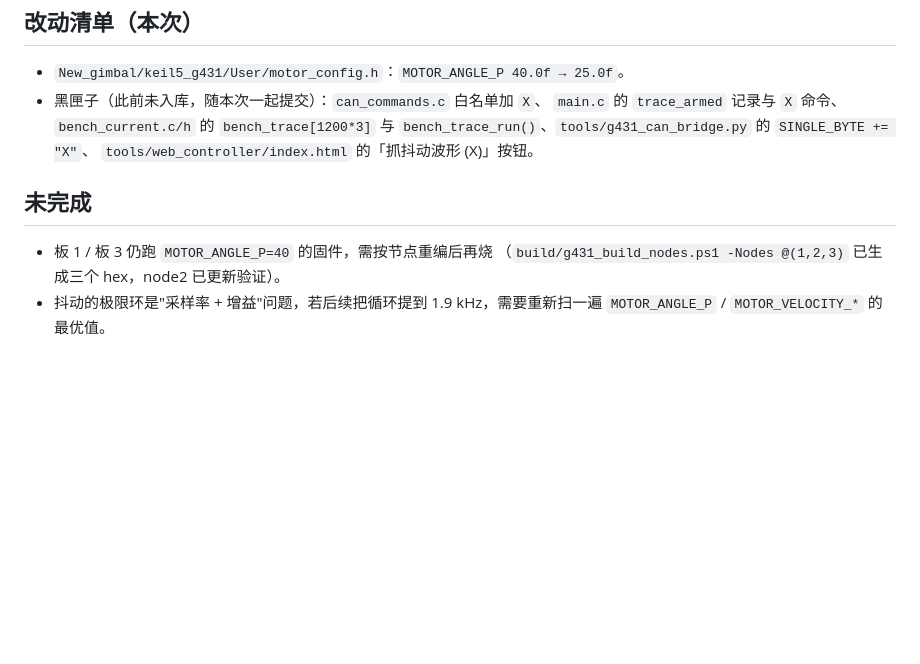
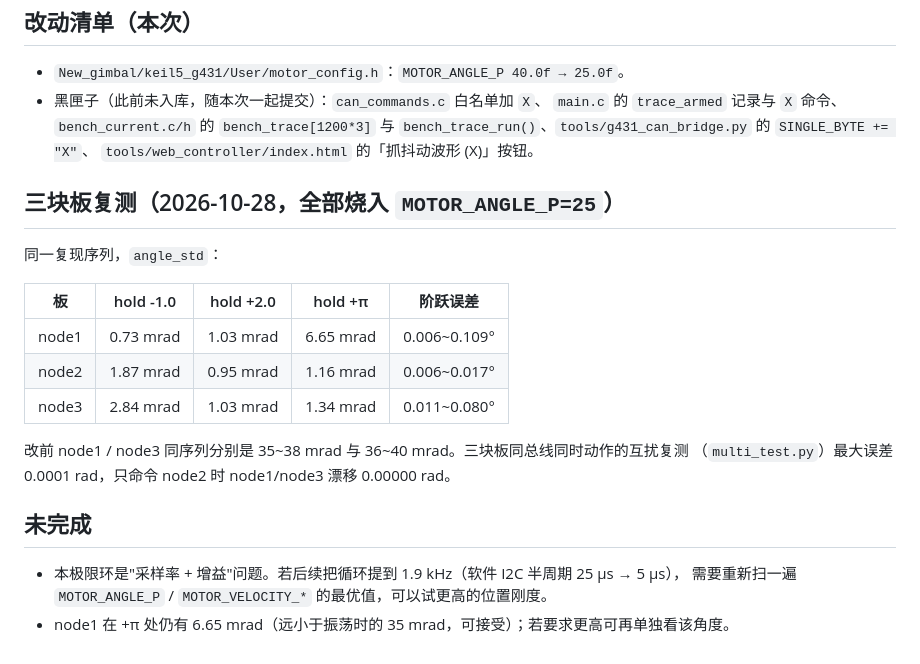
Before and after one commit to SkyHao723/new_gimbal, a Markdown page: docs/g431-抖动-位置环极限环.md, the part around the change. Drawn GitHub-style; blank space fills up the shorter version.

Commit message:
文档: 三块板同益增益 25 复测结果 + 阶跃精度/互扰数据

```diff
--- a/docs/g431-抖动-位置环极限环.md
+++ b/docs/g431-抖动-位置环极限环.md
@@ -74,9 +74,21 @@ uq 有 32% 的采样顶在 ±2.5 V（vlim 饱和）→ 典型极限环
   与 `bench_trace_run()`、`tools/g431_can_bridge.py` 的 `SINGLE_BYTE += "X"`、
   `tools/web_controller/index.html` 的「抓抖动波形 (X)」按钮。
 
+## 三块板复测（2026-10-28，全部烧入 `MOTOR_ANGLE_P=25`）
+
+同一复现序列，`angle_std`：
+
+| 板 | hold -1.0 | hold +2.0 | hold +π | 阶跃误差 |
+|----|-----------|-----------|---------|----------|
+| node1 | 0.73 mrad | 1.03 mrad | 6.65 mrad | 0.006~0.109° |
+| node2 | 1.87 mrad | 0.95 mrad | 1.16 mrad | 0.006~0.017° |
+| node3 | 2.84 mrad | 1.03 mrad | 1.34 mrad | 0.011~0.080° |
+
+改前 node1 / node3 同序列分别是 35~38 mrad 与 36~40 mrad。三块板同总线同时动作的互扰复测
+（`multi_test.py`）最大误差 0.0001 rad，只命令 node2 时 node1/node3 漂移 0.00000 rad。
+
 ## 未完成
 
-- 板 1 / 板 3 仍跑 `MOTOR_ANGLE_P=40` 的固件，需按节点重编后再烧
-  （`build/g431_build_nodes.ps1 -Nodes @(1,2,3)` 已生成三个 hex，node2 已更新验证）。
-- 抖动的极限环是"采样率 + 增益"问题，若后续把循环提到 1.9 kHz，需要重新扫一遍
-  `MOTOR_ANGLE_P` / `MOTOR_VELOCITY_*` 的最优值。
+- 本极限环是"采样率 + 增益"问题。若后续把循环提到 1.9 kHz（软件 I2C 半周期 25 µs → 5 µs），
+  需要重新扫一遍 `MOTOR_ANGLE_P` / `MOTOR_VELOCITY_*` 的最优值，可以试更高的位置刚度。
+- node1 在 +π 处仍有 6.65 mrad（远小于振荡时的 35 mrad，可接受）；若要求更高可再单独看该角度。
```
